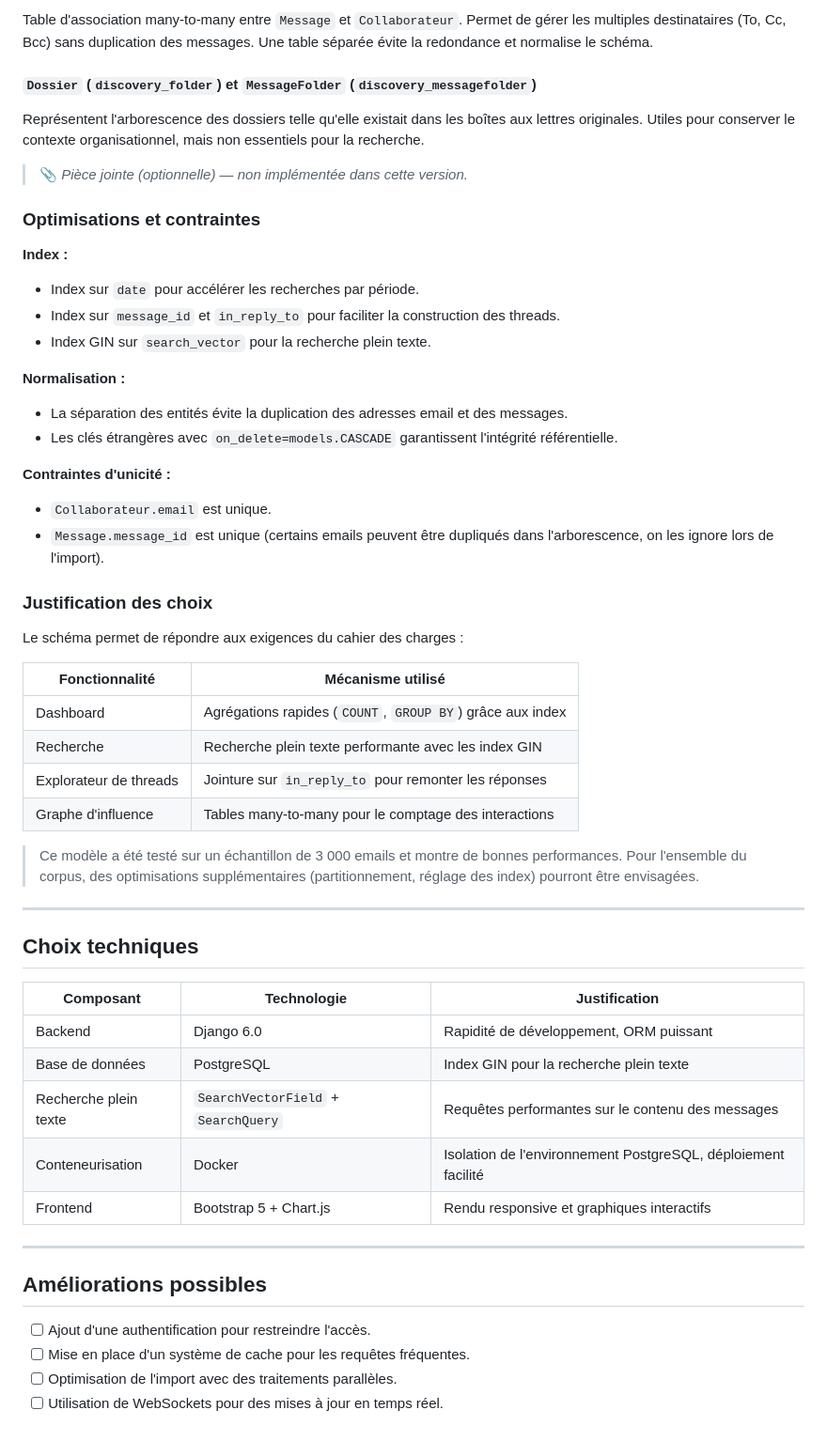
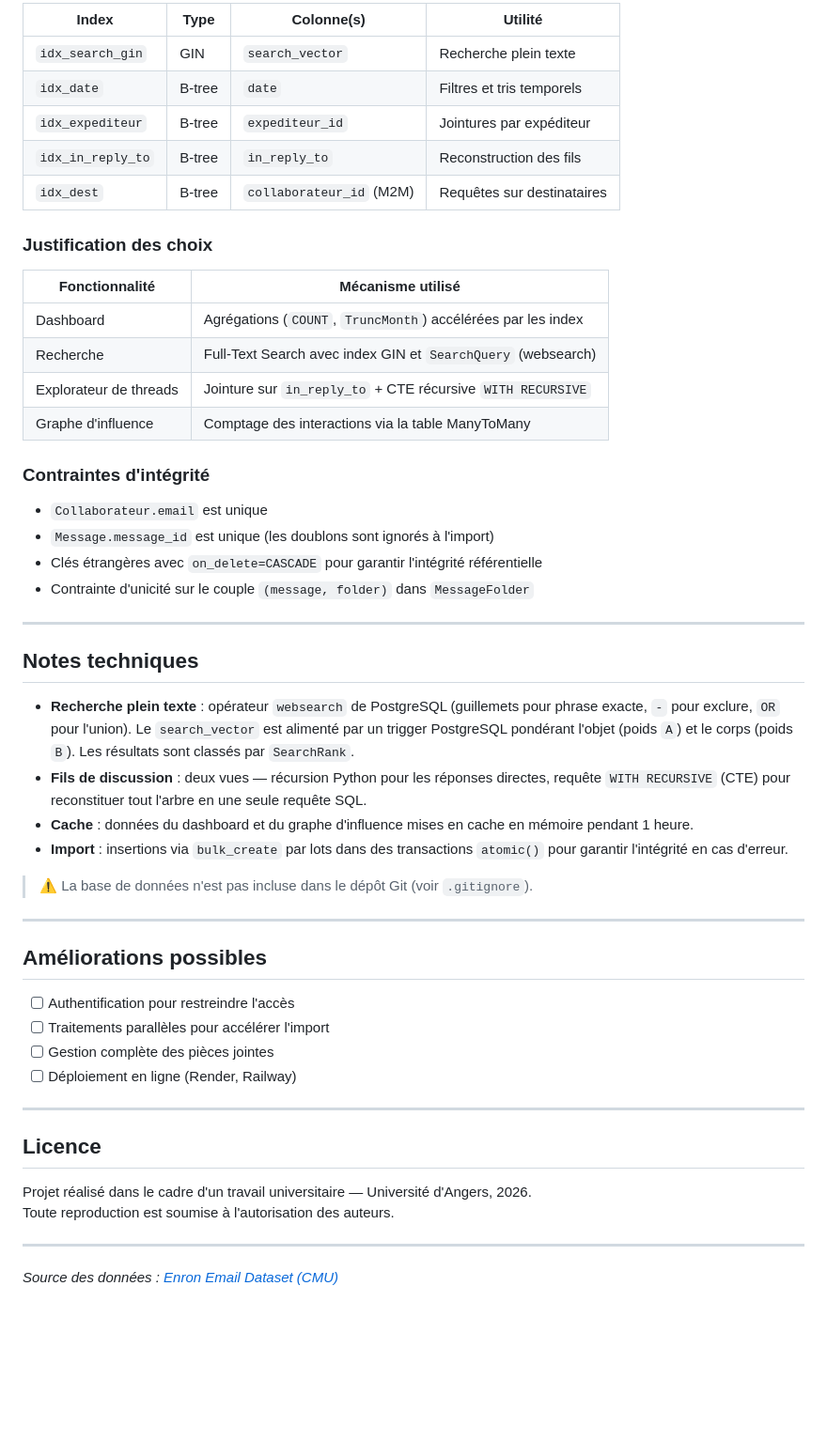
Before and after one commit to Daniele-Nana/enron-discovery, a Markdown page: README.md, the part around one of its changes. Shown at 94% size. GitHub-like rendering; blank space fills up the shorter version.

Commit message:
Revise README for Enron Discovery project
Updated project name, description, and technical stack. Enhanced installation instructions and feature list.

```diff
--- a/README.md
+++ b/README.md
@@ -138,57 +157,55 @@ Contient les métadonnées : `message_id` (identifiant unique de l'email), `date
 
-Table d'association many-to-many entre `Message` et `Collaborateur`. Permet de gérer les multiples destinataires (To, Cc, Bcc) sans duplication des messages. Une table séparée évite la redondance et normalise le schéma.
-
-#### `Dossier` (`discovery_folder`) et `MessageFolder` (`discovery_messagefolder`)
-
-Représentent l'arborescence des dossiers telle qu'elle existait dans les boîtes aux lettres originales. Utiles pour conserver le contexte organisationnel, mais non essentiels pour la recherche.
-
-> 📎 *Pièce jointe (optionnelle) — non implémentée dans cette version.*
-
-### Optimisations et contraintes
-
-**Index :**
-- Index sur `date` pour accélérer les recherches par période.
-- Index sur `message_id` et `in_reply_to` pour faciliter la construction des threads.
-- Index GIN sur `search_vector` pour la recherche plein texte.
-
-**Normalisation :**
-- La séparation des entités évite la duplication des adresses email et des messages.
-- Les clés étrangères avec `on_delete=models.CASCADE` garantissent l'intégrité référentielle.
-
-**Contraintes d'unicité :**
-- `Collaborateur.email` est unique.
-- `Message.message_id` est unique (certains emails peuvent être dupliqués dans l'arborescence, on les ignore lors de l'import).
+| Index | Type | Colonne(s) | Utilité |
+|---|---|---|---|
+| `idx_search_gin` | GIN | `search_vector` | Recherche plein texte |
+| `idx_date` | B-tree | `date` | Filtres et tris temporels |
+| `idx_expediteur` | B-tree | `expediteur_id` | Jointures par expéditeur |
+| `idx_in_reply_to` | B-tree | `in_reply_to` | Reconstruction des fils |
+| `idx_dest` | B-tree | `collaborateur_id` (M2M) | Requêtes sur destinataires |
 
 ### Justification des choix
 
-Le schéma permet de répondre aux exigences du cahier des charges :
-
 | Fonctionnalité | Mécanisme utilisé |
 |---|---|
-| Dashboard | Agrégations rapides (`COUNT`, `GROUP BY`) grâce aux index |
-| Recherche | Recherche plein texte performante avec les index GIN |
-| Explorateur de threads | Jointure sur `in_reply_to` pour remonter les réponses |
-| Graphe d'influence | Tables many-to-many pour le comptage des interactions |
+| Dashboard | Agrégations (`COUNT`, `TruncMonth`) accélérées par les index |
+| Recherche | Full-Text Search avec index GIN et `SearchQuery` (websearch) |
+| Explorateur de threads | Jointure sur `in_reply_to` + CTE récursive `WITH RECURSIVE` |
+| Graphe d'influence | Comptage des interactions via la table ManyToMany |
 
-> Ce modèle a été testé sur un échantillon de 3 000 emails et montre de bonnes performances. Pour l'ensemble du corpus, des optimisations supplémentaires (partitionnement, réglage des index) pourront être envisagées.
+### Contraintes d'intégrité
+
+- `Collaborateur.email` est unique
+- `Message.message_id` est unique (les doublons sont ignorés à l'import)
+- Clés étrangères avec `on_delete=CASCADE` pour garantir l'intégrité référentielle
+- Contrainte d'unicité sur le couple `(message, folder)` dans `MessageFolder`
 
 ---
 
-## Choix techniques
+## Notes techniques
 
-| Composant | Technologie | Justification |
-|---|---|---|
-| Backend | Django 6.0 | Rapidité de développement, ORM puissant |
-| Base de données | PostgreSQL | Index GIN pour la recherche plein texte |
-| Recherche plein texte | `SearchVectorField` + `SearchQuery` | Requêtes performantes sur le contenu des messages |
-| Conteneurisation | Docker | Isolation de l'environnement PostgreSQL, déploiement facilité |
-| Frontend | Bootstrap 5 + Chart.js | Rendu responsive et graphiques interactifs |
+- **Recherche plein texte** : opérateur `websearch` de PostgreSQL (guillemets pour phrase exacte, `-` pour exclure, `OR` pour l'union). Le `search_vector` est alimenté par un trigger PostgreSQL pondérant l'objet (poids `A`) et le corps (poids `B`). Les résultats sont classés par `SearchRank`.
+- **Fils de discussion** : deux vues — récursion Python pour les réponses directes, requête `WITH RECURSIVE` (CTE) pour reconstituer tout l'arbre en une seule requête SQL.
+- **Cache** : données du dashboard et du graphe d'influence mises en cache en mémoire pendant 1 heure.
+- **Import** : insertions via `bulk_create` par lots dans des transactions `atomic()` pour garantir l'intégrité en cas d'erreur.
+
+> ⚠️ La base de données n'est pas incluse dans le dépôt Git (voir `.gitignore`).
 
 ---
 
 ## Améliorations possibles
 
-- [ ] Ajout d'une authentification pour restreindre l'accès.
-- [ ] Mise en place d'un système de cache pour les requêtes fréquentes.
-- [ ] Optimisation de l'import avec des traitements parallèles.
-- [ ] Utilisation de WebSockets pour des mises à jour en temps réel.
+- [ ] Authentification pour restreindre l'accès
+- [ ] Traitements parallèles pour accélérer l'import
+- [ ] Gestion complète des pièces jointes
+- [ ] Déploiement en ligne (Render, Railway)
+
+---
+
+## Licence
+
+Projet réalisé dans le cadre d'un travail universitaire — Université d'Angers, 2026.
+Toute reproduction est soumise à l'autorisation des auteurs.
+
+---
+
+*Source des données : [Enron Email Dataset (CMU)](https://www.cs.cmu.edu/~enron/)*
```
Also changed, not shown: other parts of README.md (+82 -63 lines).
